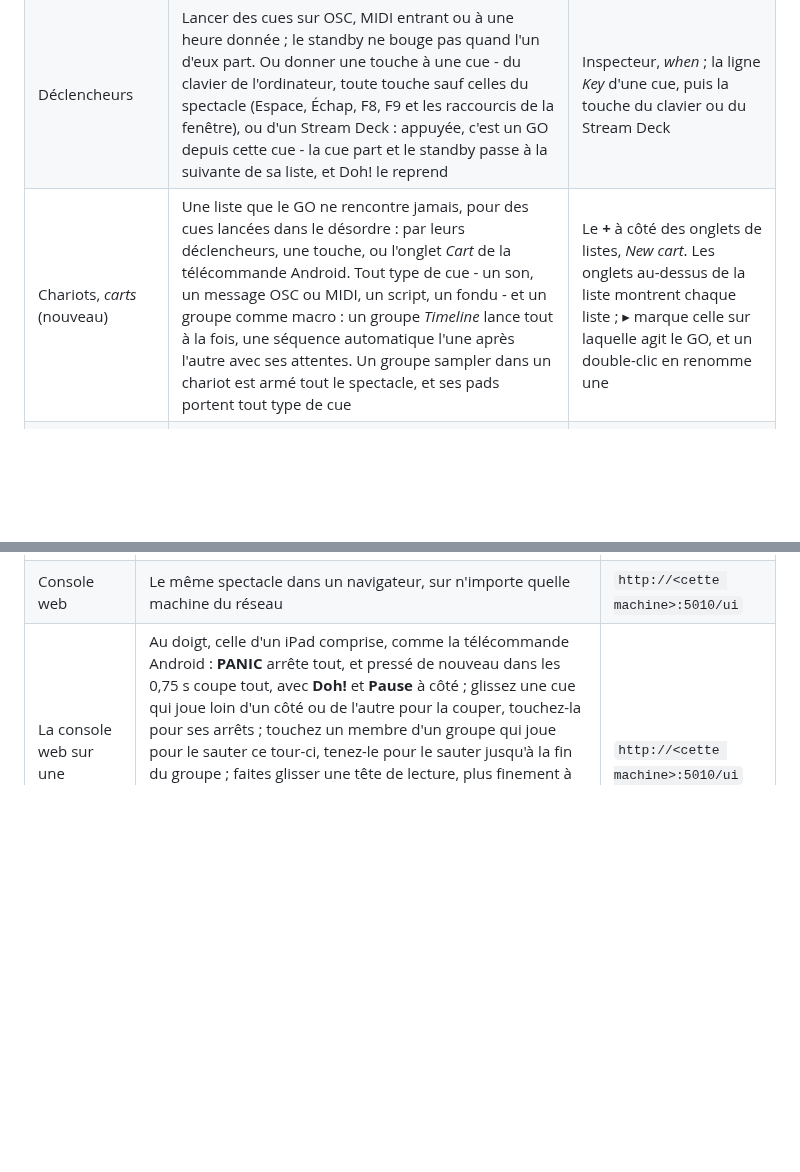
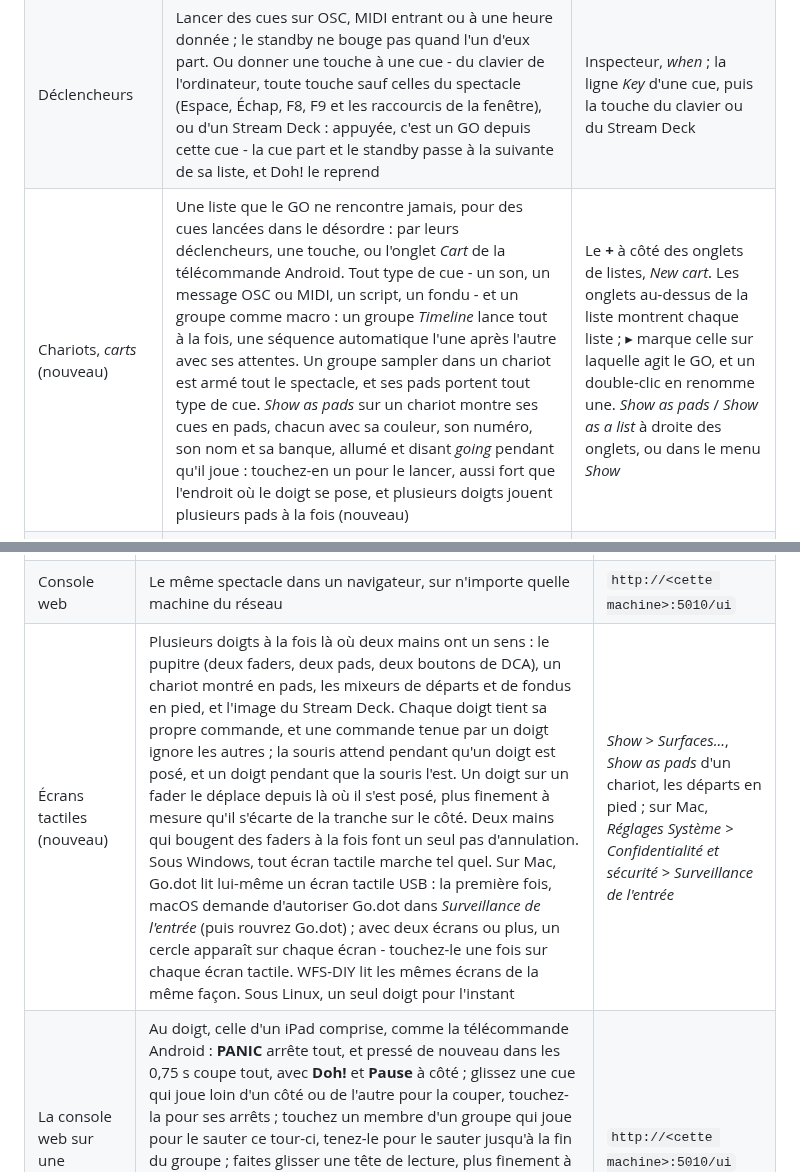
Before and after one commit to pob31/go.dot, a Markdown page: docs/Go.dot_TryItOut_Français.md, 2 parts joined by grey strips. Rendered like a GitHub page; blank space fills up the shorter version.

```diff
--- a/docs/Go.dot_TryItOut_Français.md
+++ b/docs/Go.dot_TryItOut_Français.md
@@ -117,7 +117,7 @@ Tout ce qui suit est construit. Les sections marquées nouveau sont arrivées ap
 | Cues de transport | Arrêter, arrêter après ce membre ou ce tour, lancer une autre cue ; activer ou désactiver une cue pour ce passage ; déplacer l'attente sur une cue, ou y sauter et faire GO | *Add > transport* |
 | Noms automatiques (nouveau) | Une cue que personne n'a nommée porte le nom de ce qu'elle fait : un fondu ou un arrêt celui de sa cible (*Fade out Intro music*), une cue OSC ou MIDI son message, un son, une image ou un micro son fichier ou son entrée. Il suit quand la cible, le fichier ou le message change. Un nom tapé reste ; effacé, le nom automatique revient | Colonne du nom ; inspecteur, *Name* |
 | Déclencheurs | Lancer des cues sur OSC, MIDI entrant ou à une heure donnée ; le standby ne bouge pas quand l'un d'eux part. Ou donner une touche à une cue - du clavier de l'ordinateur, toute touche sauf celles du spectacle (Espace, Échap, F8, F9 et les raccourcis de la fenêtre), ou d'un Stream Deck : appuyée, c'est un GO depuis cette cue - la cue part et le standby passe à la suivante de sa liste, et Doh! le reprend | Inspecteur, *when* ; la ligne *Key* d'une cue, puis la touche du clavier ou du Stream Deck |
-| Chariots, *carts* (nouveau) | Une liste que le GO ne rencontre jamais, pour des cues lancées dans le désordre : par leurs déclencheurs, une touche, ou l'onglet *Cart* de la télécommande Android. Tout type de cue - un son, un message OSC ou MIDI, un script, un fondu - et un groupe comme macro : un groupe *Timeline* lance tout à la fois, une séquence automatique l'une après l'autre avec ses attentes. Un groupe sampler dans un chariot est armé tout le spectacle, et ses pads portent tout type de cue | Le **+** à côté des onglets de listes, *New cart*. Les onglets au-dessus de la liste montrent chaque liste ; ▸ marque celle sur laquelle agit le GO, et un double-clic en renomme une |
+| Chariots, *carts* (nouveau) | Une liste que le GO ne rencontre jamais, pour des cues lancées dans le désordre : par leurs déclencheurs, une touche, ou l'onglet *Cart* de la télécommande Android. Tout type de cue - un son, un message OSC ou MIDI, un script, un fondu - et un groupe comme macro : un groupe *Timeline* lance tout à la fois, une séquence automatique l'une après l'autre avec ses attentes. Un groupe sampler dans un chariot est armé tout le spectacle, et ses pads portent tout type de cue. *Show as pads* sur un chariot montre ses cues en pads, chacun avec sa couleur, son numéro, son nom et sa banque, allumé et disant *going* pendant qu'il joue : touchez-en un pour le lancer, aussi fort que l'endroit où le doigt se pose, et plusieurs doigts jouent plusieurs pads à la fois (nouveau) | Le **+** à côté des onglets de listes, *New cart*. Les onglets au-dessus de la liste montrent chaque liste ; ▸ marque celle sur laquelle agit le GO, et un double-clic en renomme une. *Show as pads* / *Show as a list* à droite des onglets, ou dans le menu *Show* |
 | Charger à un instant | Charger la cue en attente à un instant donné, comme dans QLab : les sons sont armés là où ils en seraient, la console lumière et le matériel MIDI sont mis dans l'état où la scène les avait laissés, rien ne joue ; glisser la barre de la cue chargée dans le panneau d'exécution, ou taper un instant, pour déplacer le point ; GO joue à partir de là | Ctrl+T, taper les secondes (ou cliquer une étape de l'historique), *Load*. Sur la console web, la barre *aim* : glisser jusqu'à l'instant, lire ce qui jouerait, appuyer sur *load to time* ; GO joue |
 | Anticipation | La cue en attente est chargée et ses appareils préparés avant le GO | Automatique |
 
@@ -152,4 +152,5 @@ Tout ce qui suit est construit. Les sections marquées nouveau sont arrivées ap
 | Console web | Le même spectacle dans un navigateur, sur n'importe quelle machine du réseau | `http://<cette machine>:5010/ui` |
+| Écrans tactiles (nouveau) | Plusieurs doigts à la fois là où deux mains ont un sens : le pupitre (deux faders, deux pads, deux boutons de DCA), un chariot montré en pads, les mixeurs de départs et de fondus en pied, et l'image du Stream Deck. Chaque doigt tient sa propre commande, et une commande tenue par un doigt ignore les autres ; la souris attend pendant qu'un doigt est posé, et un doigt pendant que la souris l'est. Un doigt sur un fader le déplace depuis là où il s'est posé, plus finement à mesure qu'il s'écarte de la tranche sur le côté. Deux mains qui bougent des faders à la fois font un seul pas d'annulation. Sous Windows, tout écran tactile marche tel quel. Sur Mac, Go.dot lit lui-même un écran tactile USB : la première fois, macOS demande d'autoriser Go.dot dans *Surveillance de l'entrée* (puis rouvrez Go.dot) ; avec deux écrans ou plus, un cercle apparaît sur chaque écran - touchez-le une fois sur chaque écran tactile. WFS-DIY lit les mêmes écrans de la même façon. Sous Linux, un seul doigt pour l'instant | *Show > Surfaces...*, *Show as pads* d'un chariot, les départs en pied ; sur Mac, *Réglages Système > Confidentialité et sécurité > Surveillance de l'entrée* |
 | La console web sur une tablette (nouveau) | Au doigt, celle d'un iPad comprise, comme la télécommande Android : **PANIC** arrête tout, et pressé de nouveau dans les 0,75 s coupe tout, avec **Doh!** et **Pause** à côté ; glissez une cue qui joue loin d'un côté ou de l'autre pour la couper, touchez-la pour ses arrêts ; touchez un membre d'un groupe qui joue pour le sauter ce tour-ci, tenez-le pour le sauter jusqu'à la fin du groupe ; faites glisser une tête de lecture, plus finement à mesure que le doigt s'en éloigne au-dessus ou au-dessous ; tenez une cue pour *Fire now*, *Park the standby here* et *Flag* ; *pick several* pour choisir des cues sans clavier ; faites glisser un nombre de côté pour le déplacer depuis là où il est, plus finement loin de la case. Une souris fait tout cela de la même façon | `http://<cette machine>:5010/ui` sur la tablette |
 | Ports série | Recevoir les lignes d'un Arduino dans une cue process ou une cue script, et lui en renvoyer | Show settings > Serial |
 
```
Also changed, not shown: other parts of docs/Go.dot_TryItOut_Français.md (+1 -1 lines), README.md (+4 -1 lines), docs/Go.dot_TryItOut_English.md (+3 -2 lines).
